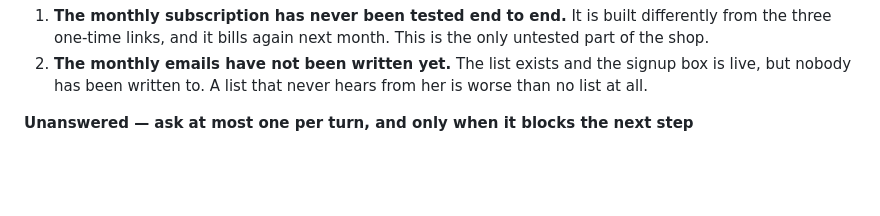
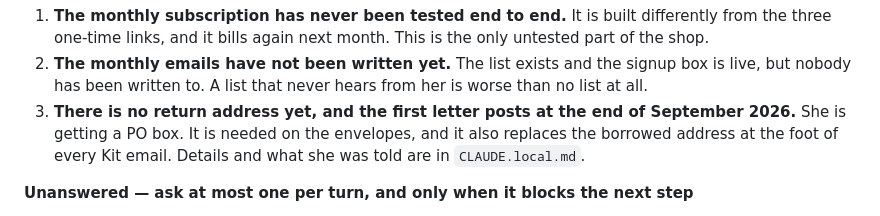
Before and after one commit to zuzusletters-png/ohsusannahstudios, a Markdown page: CLAUDE.md, the part around the change. GitHub-like rendering; blank space fills up the shorter version.

Commit message:
Note that the letters still have no return address
Surfaced by the address at the foot of the Kit emails. It is needed on
the envelopes too, and the first letter posts at the end of September.

Co-Authored-By: Claude Opus 5 <noreply@anthropic.com>

```diff
--- a/CLAUDE.md
+++ b/CLAUDE.md
@@ -541,6 +541,10 @@ to reach the owner — she tested it. Leave it as it is.
 2. **The monthly emails have not been written yet.** The list exists and the
    signup box is live, but nobody has been written to. A list that never hears
    from her is worse than no list at all.
+3. **There is no return address yet, and the first letter posts at the end of
+   September 2026.** She is getting a PO box. It is needed on the envelopes, and
+   it also replaces the borrowed address at the foot of every Kit email. Details
+   and what she was told are in `CLAUDE.local.md`.
 
 **Unanswered — ask at most one per turn, and only when it blocks the next step**
 
```
